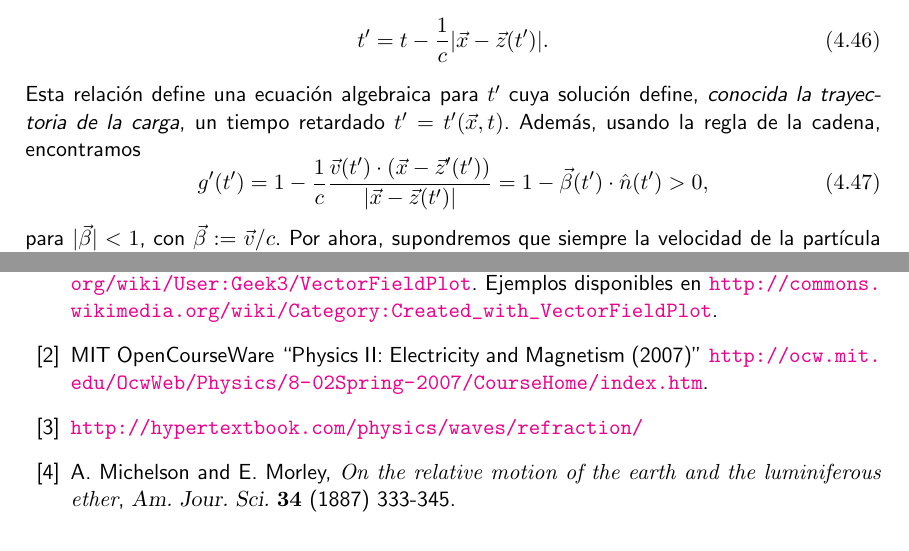
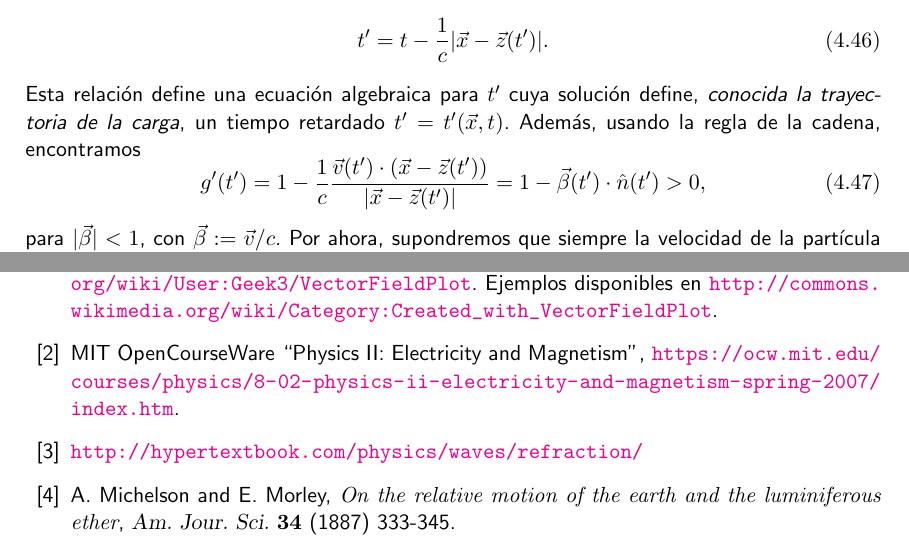
Before and after one commit to gfrubi/electrodinamica, a LaTeX document (electrodinamica.tex, which reads bibliografia.tex, cap-Radiacion.tex): two parts of pages 109 and 227 of 228, joined at a grey line, cut so that both start at the same text. Compiled offline with pdfLaTeX.

Commit message:
typos y nuevos links a videos el MIT

```diff
--- a/bibliografia.tex
+++ b/bibliografia.tex
@@ -3,7 +3,7 @@
 
 %------- fin refs. parte 1
 
-\bibitem{MIT} MIT OpenCourseWare  ``Physics II: Electricity and Magnetism (2007)'' \url{http://ocw.mit.edu/OcwWeb/Physics/8-02Spring-2007/CourseHome/index.htm}.
+\bibitem{MIT} MIT OpenCourseWare  ``Physics II: Electricity and Magnetism'', \url{https://ocw.mit.edu/courses/physics/8-02-physics-ii-electricity-and-magnetism-spring-2007/index.htm}.
 
 \bibitem{hyper}
 \url{http://hypertextbook.com/physics/waves/refraction/}
--- a/cap-Radiacion.tex
+++ b/cap-Radiacion.tex
@@ -249,7 +249,7 @@ donde $g'$ es la funci'on derivada de $g$ y $t'$ es la soluci'on de la ecuaci'on
 \end{equation}
 Esta relaci'on define una ecuaci'on algebraica para $t'$ cuya soluci'on define, \textit{conocida la trayectoria de la carga}, un tiempo retardado $t'=t'(\vec{x},t)$. Adem'as, usando la regla de la cadena, encontramos
 \begin{equation}
- g'(t')=1-\frac{1}{c}\frac{\vec{v}(t')\cdot\left(\vec{x}-\vec{z}'(t')\right)}{\left|\vec{x}-\vec{z}(t')\right|}=1-\vec{\beta}(t')\cdot\hat{n}(t')>0 \label{gp},
+ g'(t')=1-\frac{1}{c}\frac{\vec{v}(t')\cdot\left(\vec{x}-\vec{z}(t')\right)}{\left|\vec{x}-\vec{z}(t')\right|}=1-\vec{\beta}(t')\cdot\hat{n}(t')>0 \label{gp},
 \end{equation}
 para $|\vec\beta|<1$, con $\vec\beta:=\vec{v}/c$. Por ahora, supondremos que siempre la velocidad de la part'icula es menor que la velocidad de la luz en el medio. Entonces, reemplazando (\ref{gp}) en (\ref{Ir}), se encuentra que
 \begin{equation}
```
Also changed, not shown: cap-Radiacion.tex (2 more changed lines).
